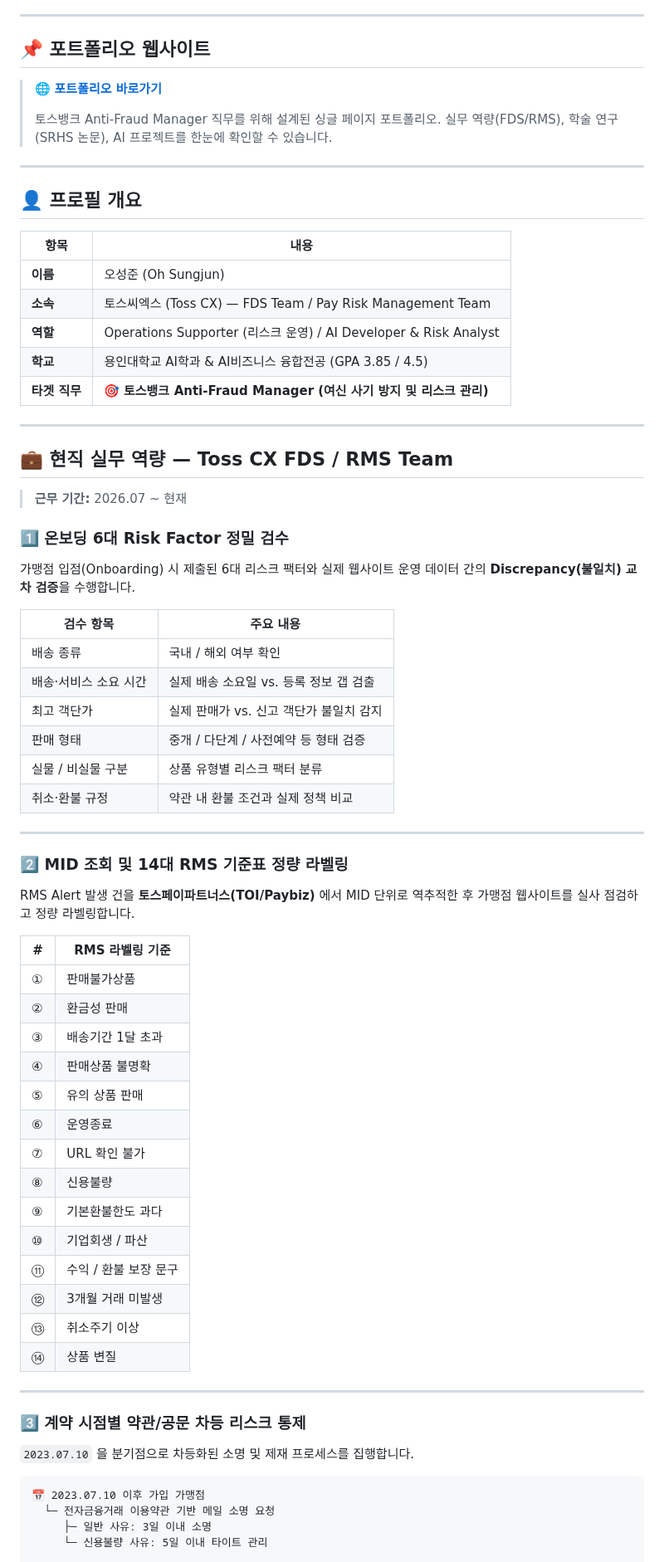
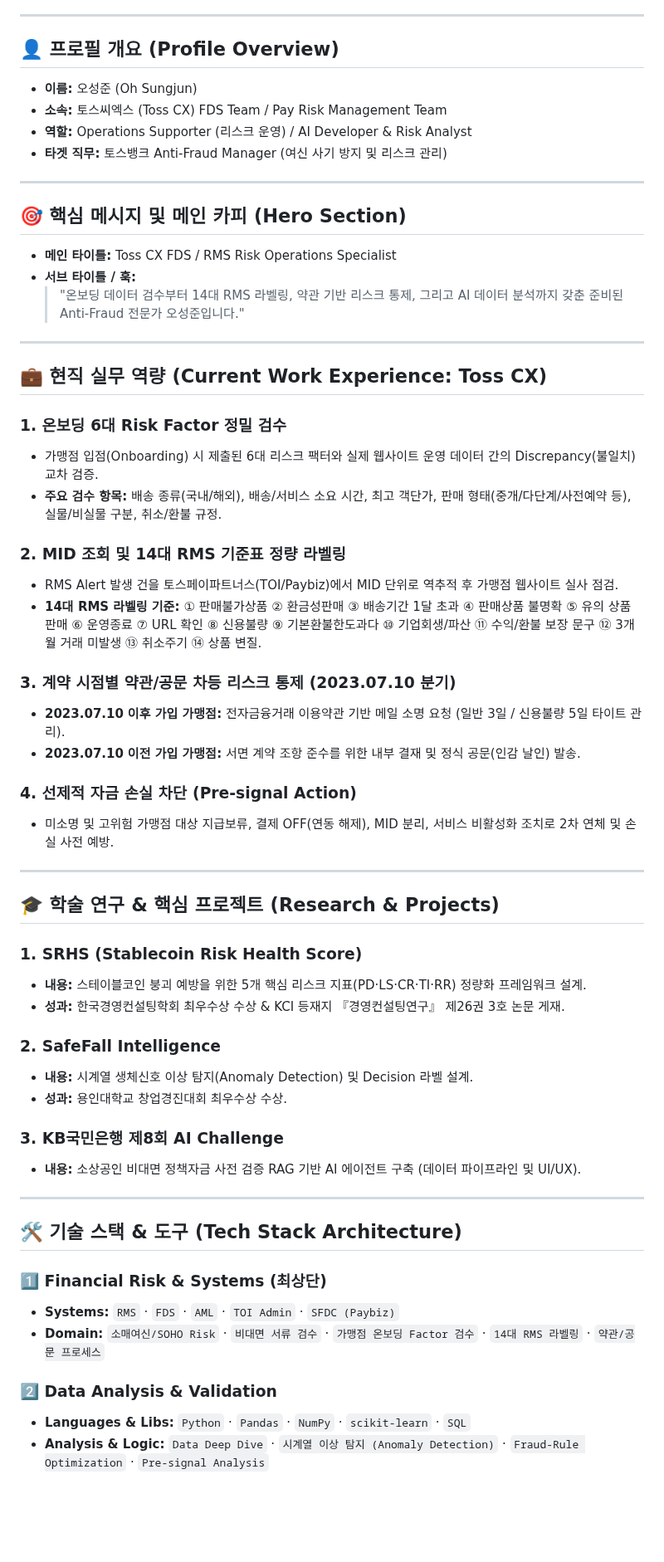
Before and after one commit to sojo1211/toss_FDS_ohsungjun, a Markdown page: README.md, the part around one of its changes. Shown at 83% size. Rendered like a GitHub page; blank space fills up the shorter version.

Commit message:
docs: README를 프로젝트 명세서로 교체

````diff
--- a/README.md
+++ b/README.md
@@ -23,76 +4,62 @@
 
 ---
 
-## 📌 포트폴리오 웹사이트
-
-> 🌐 **[포트폴리오 바로가기](https://sojo1211.github.io/toss_FDS_ohsungjun/)**
->
-> 토스뱅크 Anti-Fraud Manager 직무를 위해 설계된 싱글 페이지 포트폴리오.
-> 실무 역량(FDS/RMS), 학술 연구(SRHS 논문), AI 프로젝트를 한눈에 확인할 수 있습니다.
+## 👤 프로필 개요 (Profile Overview)
+* **이름:** 오성준 (Oh Sungjun)
+* **소속:** 토스씨엑스 (Toss CX) FDS Team / Pay Risk Management Team
+* **역할:** Operations Supporter (리스크 운영) / AI Developer & Risk Analyst
+* **타겟 직무:** 토스뱅크 Anti-Fraud Manager (여신 사기 방지 및 리스크 관리)
 
 ---
 
-## 👤 프로필 개요
-
-| 항목 | 내용 |
-|------|------|
-| **이름** | 오성준 (Oh Sungjun) |
-| **소속** | 토스씨엑스 (Toss CX) — FDS Team / Pay Risk Management Team |
-| **역할** | Operations Supporter (리스크 운영) / AI Developer & Risk Analyst |
-| **학교** | 용인대학교 AI학과 & AI비즈니스 융합전공 (GPA 3.85 / 4.5) |
-| **타겟 직무** | 🎯 **토스뱅크 Anti-Fraud Manager (여신 사기 방지 및 리스크 관리)** |
+## 🎯 핵심 메시지 및 메인 카피 (Hero Section)
+* **메인 타이틀:** Toss CX FDS / RMS Risk Operations Specialist
+* **서브 타이틀 / 훅:**
+  > "온보딩 데이터 검수부터 14대 RMS 라벨링, 약관 기반 리스크 통제, 그리고 AI 데이터 분석까지 갖춘 준비된 Anti-Fraud 전문가 오성준입니다."
 
 ---
 
-## 💼 현직 실무 역량 — Toss CX FDS / RMS Team
+## 💼 현직 실무 역량 (Current Work Experience: Toss CX)
 
-> **근무 기간:** 2026.07 ~ 현재
+### 1. 온보딩 6대 Risk Factor 정밀 검수
+* 가맹점 입점(Onboarding) 시 제출된 6대 리스크 팩터와 실제 웹사이트 운영 데이터 간의 Discrepancy(불일치) 교차 검증.
+* **주요 검수 항목:** 배송 종류(국내/해외), 배송/서비스 소요 시간, 최고 객단가, 판매 형태(중개/다단계/사전예약 등), 실물/비실물 구분, 취소/환불 규정.
 
-### 1️⃣ 온보딩 6대 Risk Factor 정밀 검수
+### 2. MID 조회 및 14대 RMS 기준표 정량 라벨링
+* RMS Alert 발생 건을 토스페이파트너스(TOI/Paybiz)에서 MID 단위로 역추적 후 가맹점 웹사이트 실사 점검.
+* **14대 RMS 라벨링 기준:** ① 판매불가상품 ② 환금성판매 ③ 배송기간 1달 초과 ④ 판매상품 불명확 ⑤ 유의 상품 판매 ⑥ 운영종료 ⑦ URL 확인 ⑧ 신용불량 ⑨ 기본환불한도과다 ⑩ 기업회생/파산 ⑪ 수익/환불 보장 문구 ⑫ 3개월 거래 미발생 ⑬ 취소주기 ⑭ 상품 변질.
 
-가맹점 입점(Onboarding) 시 제출된 6대 리스크 팩터와 실제 웹사이트 운영 데이터 간의 **Discrepancy(불일치) 교차 검증**을 수행합니다.
+### 3. 계약 시점별 약관/공문 차등 리스크 통제 (2023.07.10 분기)
+* **2023.07.10 이후 가입 가맹점:** 전자금융거래 이용약관 기반 메일 소명 요청 (일반 3일 / 신용불량 5일 타이트 관리).
+* **2023.07.10 이전 가입 가맹점:** 서면 계약 조항 준수를 위한 내부 결재 및 정식 공문(인감 날인) 발송.
 
-| 검수 항목 | 주요 내용 |
-|-----------|-----------|
-| 배송 종류 | 국내 / 해외 여부 확인 |
-| 배송·서비스 소요 시간 | 실제 배송 소요일 vs. 등록 정보 갭 검출 |
-| 최고 객단가 | 실제 판매가 vs. 신고 객단가 불일치 감지 |
-| 판매 형태 | 중개 / 다단계 / 사전예약 등 형태 검증 |
-| 실물 / 비실물 구분 | 상품 유형별 리스크 팩터 분류 |
-| 취소·환불 규정 | 약관 내 환불 조건과 실제 정책 비교 |
+### 4. 선제적 자금 손실 차단 (Pre-signal Action)
+* 미소명 및 고위험 가맹점 대상 지급보류, 결제 OFF(연동 해제), MID 분리, 서비스 비활성화 조치로 2차 연체 및 손실 사전 예방.
 
 ---
 
-### 2️⃣ MID 조회 및 14대 RMS 기준표 정량 라벨링
+## 🎓 학술 연구 & 핵심 프로젝트 (Research & Projects)
 
-RMS Alert 발생 건을 **토스페이파트너스(TOI/Paybiz)** 에서 MID 단위로 역추적한 후 가맹점 웹사이트를 실사 점검하고 정량 라벨링합니다.
+### 1. SRHS (Stablecoin Risk Health Score)
+* **내용:** 스테이블코인 붕괴 예방을 위한 5개 핵심 리스크 지표(PD·LS·CR·TI·RR) 정량화 프레임워크 설계.
+* **성과:** 한국경영컨설팅학회 최우수상 수상 & KCI 등재지 『경영컨설팅연구』 제26권 3호 논문 게재.
 
-| # | RMS 라벨링 기준 |
-|---|----------------|
-| ① | 판매불가상품 |
-| ② | 환금성 판매 |
-| ③ | 배송기간 1달 초과 |
-| ④ | 판매상품 불명확 |
-| ⑤ | 유의 상품 판매 |
-| ⑥ | 운영종료 |
-| ⑦ | URL 확인 불가 |
-| ⑧ | 신용불량 |
-| ⑨ | 기본환불한도 과다 |
-| ⑩ | 기업회생 / 파산 |
-| ⑪ | 수익 / 환불 보장 문구 |
-| ⑫ | 3개월 거래 미발생 |
-| ⑬ | 취소주기 이상 |
-| ⑭ | 상품 변질 |
+### 2. SafeFall Intelligence
+* **내용:** 시계열 생체신호 이상 탐지(Anomaly Detection) 및 Decision 라벨 설계.
+* **성과:** 용인대학교 창업경진대회 최우수상 수상.
+
+### 3. KB국민은행 제8회 AI Challenge
+* **내용:** 소상공인 비대면 정책자금 사전 검증 RAG 기반 AI 에이전트 구축 (데이터 파이프라인 및 UI/UX).
 
 ---
 
-### 3️⃣ 계약 시점별 약관/공문 차등 리스크 통제
+## 🛠️ 기술 스택 & 도구 (Tech Stack Architecture)
 
-`2023.07.10` 을 분기점으로 차등화된 소명 및 제재 프로세스를 집행합니다.
+### 1️⃣ Financial Risk & Systems (최상단)
+* **Systems:** `RMS` · `FDS` · `AML` · `TOI Admin` · `SFDC (Paybiz)`
+* **Domain:** `소매여신/SOHO Risk` · `비대면 서류 검수` · `가맹점 온보딩 Factor 검수` · `14대 RMS 라벨링` · `약관/공문 프로세스`
 
-```
-📅 2023.07.10 이후 가입 가맹점
-  └─ 전자금융거래 이용약관 기반 메일 소명 요청
-     ├─ 일반 사유: 3일 이내 소명
-     └─ 신용불량 사유: 5일 이내 타이트 관리
+### 2️⃣ Data Analysis & Validation
+* **Languages & Libs:** `Python` · `Pandas` · `NumPy` · `scikit-learn` · `SQL`
+* **Analysis & Logic:** `Data Deep Dive` · `시계열 이상 탐지 (Anomaly Detection)` · `Fraud-Rule Optimization` · `Pre-signal Analysis`
 
````
Also changed, not shown: other parts of README.md (+17 -153 lines).
